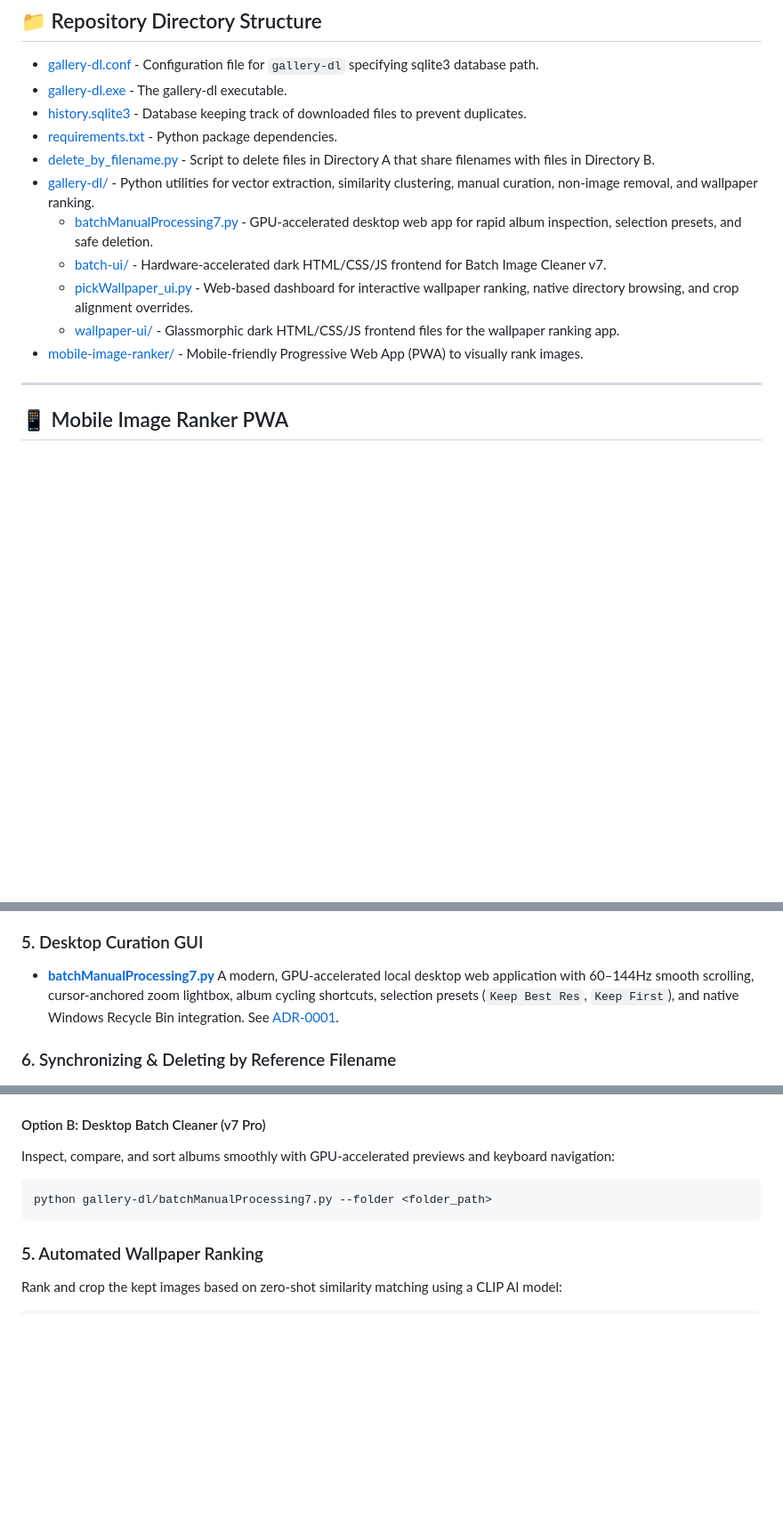
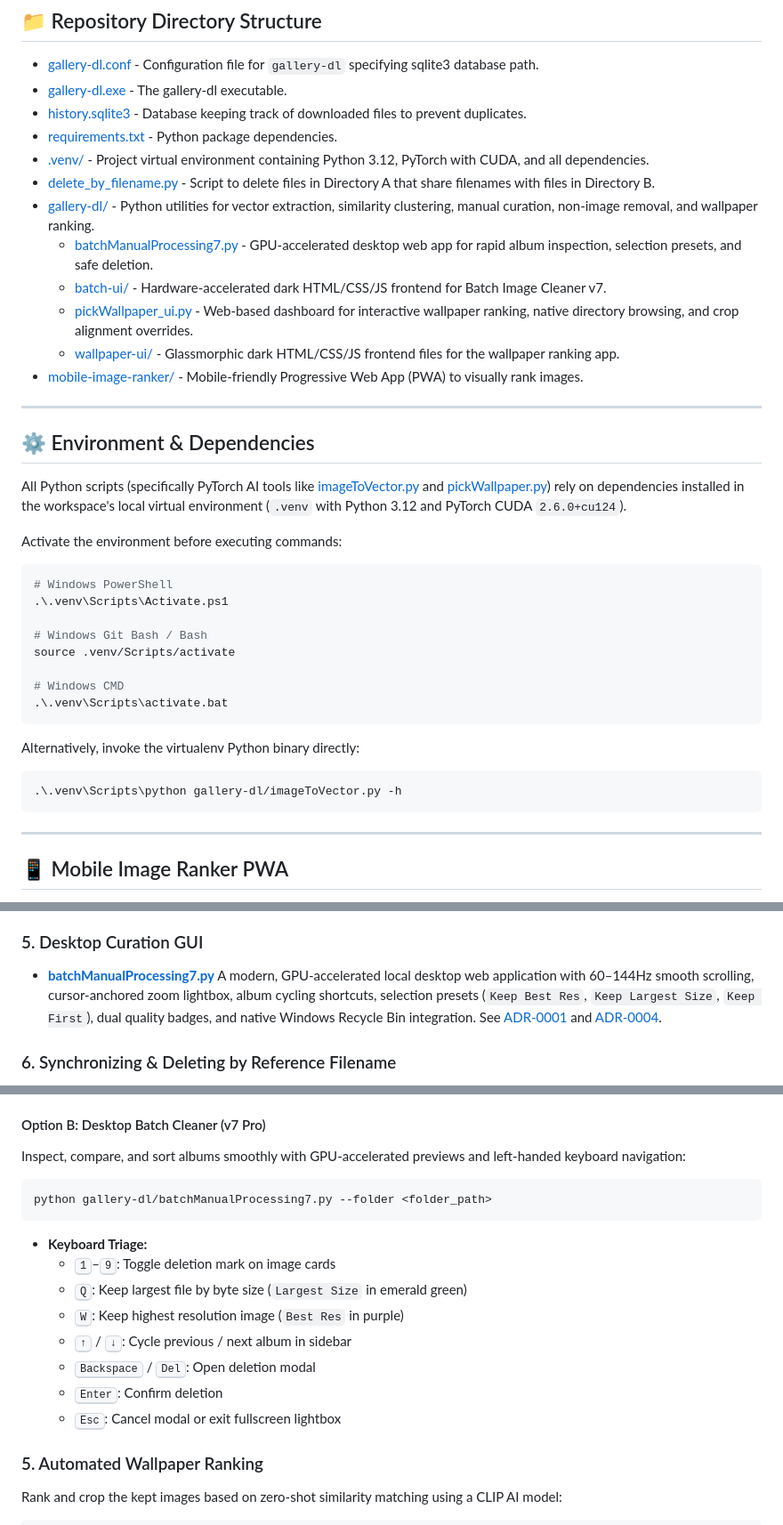
Before and after one commit to ProgramnON213/mobile-image-ranking, a Markdown page: README.md, 3 parts joined by grey strips. Shown at 89% size. GitHub-like rendering; blank space fills up the shorter version.

````diff
--- a/README.md
+++ b/README.md
@@ -16,6 +16,7 @@ This repository contains a collection of scripts and applications designed to ma
 - [gallery-dl.exe](file:///d:/Download/Gallery-dl/gallery-dl.exe) - The gallery-dl executable.
 - [history.sqlite3](file:///d:/Download/Gallery-dl/history.sqlite3) - Database keeping track of downloaded files to prevent duplicates.
 - [requirements.txt](file:///d:/Download/Gallery-dl/requirements.txt) - Python package dependencies.
+- [.venv/](file:///d:/Download/Gallery-dl/.venv) - Project virtual environment containing Python 3.12, PyTorch with CUDA, and all dependencies.
 - [delete_by_filename.py](file:///d:/Download/Gallery-dl/delete_by_filename.py) - Script to delete files in Directory A that share filenames with files in Directory B.
 - [gallery-dl/](file:///d:/Download/Gallery-dl/gallery-dl) - Python utilities for vector extraction, similarity clustering, manual curation, non-image removal, and wallpaper ranking.
   - [batchManualProcessing7.py](file:///d:/Download/Gallery-dl/gallery-dl/batchManualProcessing7.py) - GPU-accelerated desktop web app for rapid album inspection, selection presets, and safe deletion.
@@ -23,6 +24,28 @@ This repository contains a collection of scripts and applications designed to ma
   - [pickWallpaper_ui.py](file:///d:/Download/Gallery-dl/gallery-dl/pickWallpaper_ui.py) - Web-based dashboard for interactive wallpaper ranking, native directory browsing, and crop alignment overrides.
   - [wallpaper-ui/](file:///d:/Download/Gallery-dl/gallery-dl/wallpaper-ui) - Glassmorphic dark HTML/CSS/JS frontend files for the wallpaper ranking app.
 - [mobile-image-ranker/](file:///d:/Download/Gallery-dl/mobile-image-ranker) - Mobile-friendly Progressive Web App (PWA) to visually rank images.
+
+---
+
+## ⚙️ Environment & Dependencies
+
+All Python scripts (specifically PyTorch AI tools like [imageToVector.py](file:///d:/Download/Gallery-dl/gallery-dl/imageToVector.py) and [pickWallpaper.py](file:///d:/Download/Gallery-dl/gallery-dl/pickWallpaper.py)) rely on dependencies installed in the workspace's local virtual environment (`.venv` with Python 3.12 and PyTorch CUDA `2.6.0+cu124`).
+
+Activate the environment before executing commands:
+```bash
+# Windows PowerShell
+.\.venv\Scripts\Activate.ps1
+
+# Windows Git Bash / Bash
+source .venv/Scripts/activate
+
+# Windows CMD
+.\.venv\Scripts\activate.bat
+```
+Alternatively, invoke the virtualenv Python binary directly:
+```bash
+.\.venv\Scripts\python gallery-dl/imageToVector.py -h
+```
 
 ---
 
@@ -133,7 +156,7 @@ All post-processing Python utilities are located in [gallery-dl/](file:///d:/Dow
 
 ### 5. Desktop Curation GUI
 - **[batchManualProcessing7.py](file:///d:/Download/Gallery-dl/gallery-dl/batchManualProcessing7.py)**
-  A modern, GPU-accelerated local desktop web application with 60–144Hz smooth scrolling, cursor-anchored zoom lightbox, album cycling shortcuts, selection presets (`Keep Best Res`, `Keep First`), and native Windows Recycle Bin integration. See [ADR-0001](file:///d:/Download/Gallery-dl/docs/decisions/0001-batch-image-cleaner-v7-web-ui.md).
+  A modern, GPU-accelerated local desktop web application with 60–144Hz smooth scrolling, cursor-anchored zoom lightbox, album cycling shortcuts, selection presets (`Keep Best Res`, `Keep Largest Size`, `Keep First`), dual quality badges, and native Windows Recycle Bin integration. See [ADR-0001](file:///d:/Download/Gallery-dl/docs/decisions/0001-batch-image-cleaner-v7-web-ui.md) and [ADR-0004](file:///d:/Download/Gallery-dl/docs/decisions/0004-keyboard-triage-and-quality-heuristics.md).
 
 ### 6. Synchronizing & Deleting by Reference Filename
 - **[delete_by_filename.py](file:///d:/Download/Gallery-dl/delete_by_filename.py)**
@@ -179,10 +202,18 @@ python mobile-image-ranker/serve.py --port 8000
 *   Select the target folder of images, swipe through the cards (Right = Keep, Left = Discard, Up = Pending), and export your ratings as a JSON file (e.g., `image_rankings.json`).
 
 #### Option B: Desktop Batch Cleaner (v7 Pro)
-Inspect, compare, and sort albums smoothly with GPU-accelerated previews and keyboard navigation:
+Inspect, compare, and sort albums smoothly with GPU-accelerated previews and left-handed keyboard navigation:
 ```bash
 python gallery-dl/batchManualProcessing7.py --folder <folder_path>
 ```
+* **Keyboard Triage:**
+  - <kbd>1</kbd>–<kbd>9</kbd>: Toggle deletion mark on image cards
+  - <kbd>Q</kbd>: Keep largest file by byte size (`Largest Size` in emerald green)
+  - <kbd>W</kbd>: Keep highest resolution image (`Best Res` in purple)
+  - <kbd>↑</kbd> / <kbd>↓</kbd>: Cycle previous / next album in sidebar
+  - <kbd>Backspace</kbd> / <kbd>Del</kbd>: Open deletion modal
+  - <kbd>Enter</kbd>: Confirm deletion
+  - <kbd>Esc</kbd>: Cancel modal or exit fullscreen lightbox
 
 ### 5. Automated Wallpaper Ranking
 Rank and crop the kept images based on zero-shot similarity matching using a CLIP AI model:
````
Also changed, not shown: other parts of README.md (+1 -1 lines), .agents/AGENTS.md (+15 -5 lines), docs/decisions/0004-keyboard-triage-and-quality-heuristics.md (added, +69 -0 lines).
